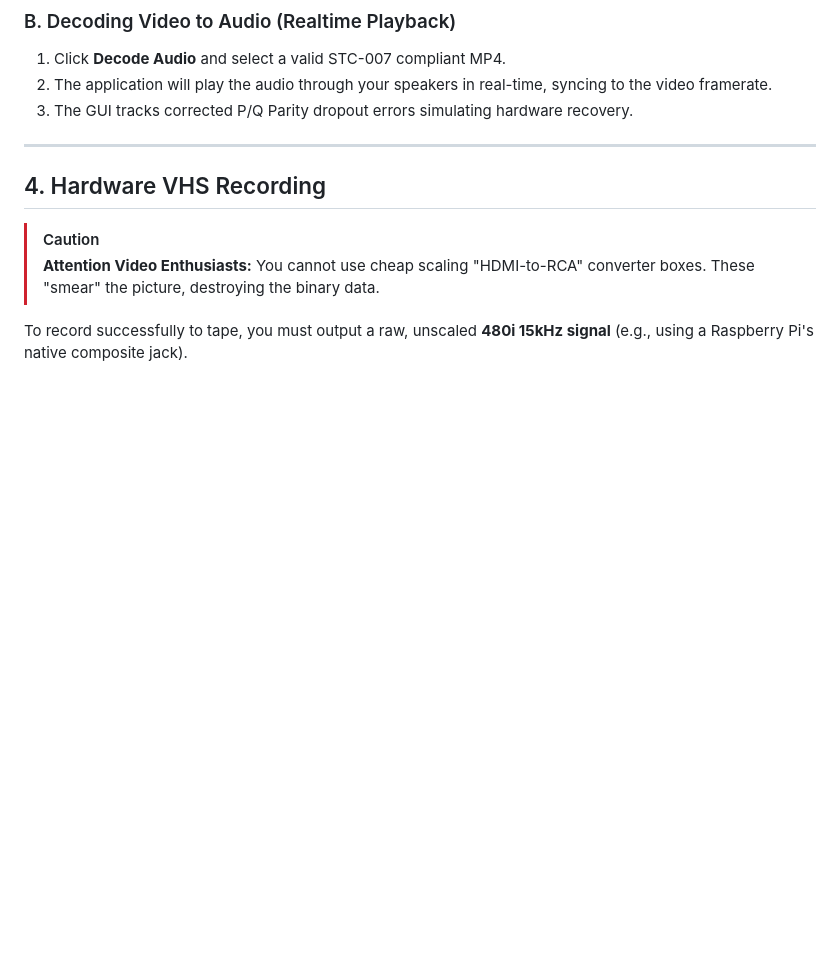
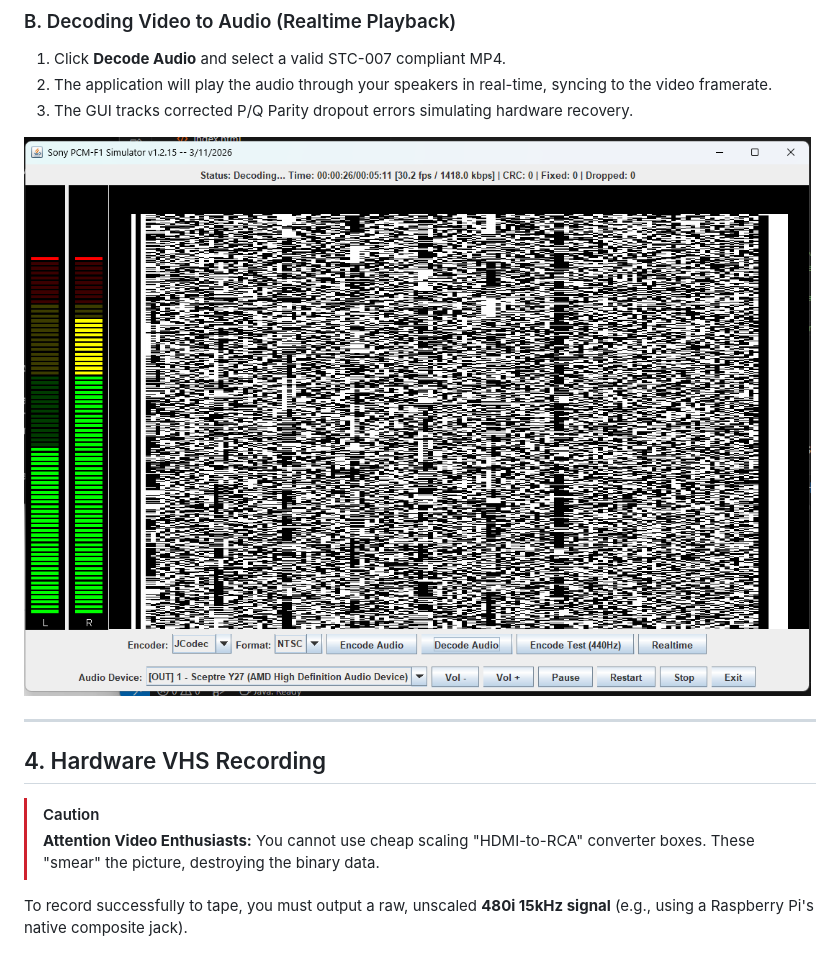
Before and after one commit to ns96/JPCMF1, a Markdown page: README.md, the part around the change. Rendered like a GitHub page; blank space fills up the shorter version.

Commit message:
Add JPCMF1.png to README

```diff
--- a/README.md
+++ b/README.md
@@ -67,6 +67,8 @@ java -jar PCMF1Simulator.jar
 2.  The application will play the audio through your speakers in real-time, syncing to the video framerate.
 3.  The GUI tracks corrected P/Q Parity dropout errors simulating hardware recovery.
 
+![JPCMF1](JPCMF1.png)
+
 ---
 
 ## 4. Hardware VHS Recording
```
